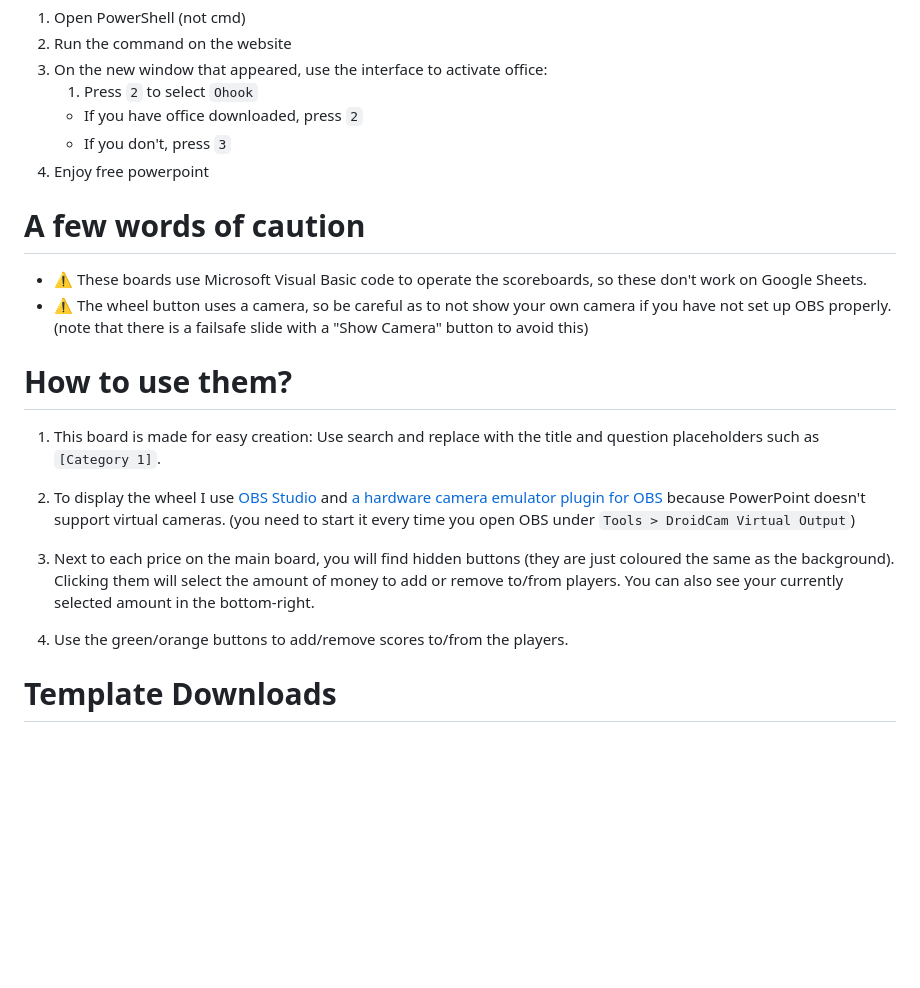
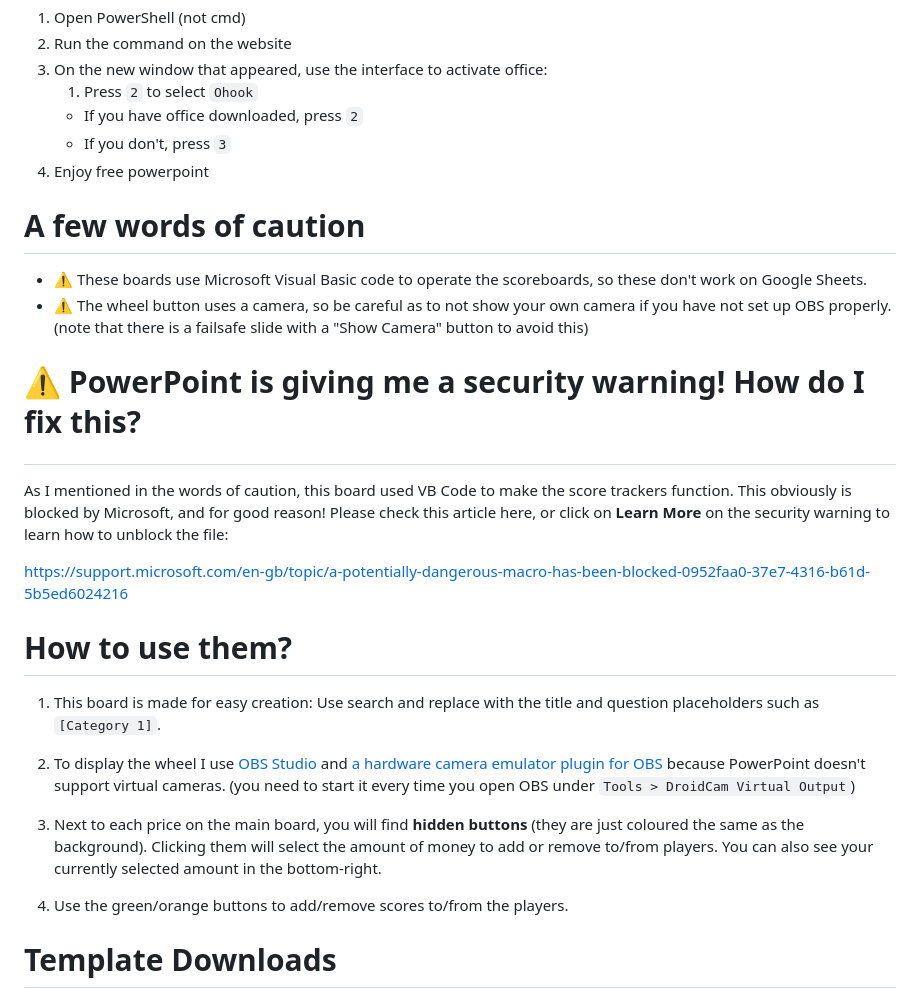
Before and after one commit to LeoCx1000/leo.might-be.gay, a Markdown page: weblog/2026/01-18-hidden-jeopardy-templates.md, the part around the change. Drawn GitHub-style; blank space fills up the shorter version.

Commit message:
Security Warning PSA

```diff
--- a/weblog/2026/01-18-hidden-jeopardy-templates.md
+++ b/weblog/2026/01-18-hidden-jeopardy-templates.md
@@ -14,10 +14,16 @@ You can get powerpoint for free using the MassGrave activation scripts at [massg
     - If you don't, press `3`
 4. Enjoy free powerpoint
 
-
 # A few words of caution
 - ⚠️ These boards use Microsoft Visual Basic code to operate the scoreboards, so these don't work on Google Sheets.
 - ⚠️ The wheel button uses a camera, so be careful as to not show your own camera if you have not set up OBS properly. (note that there is a failsafe slide with a "Show Camera" button to avoid this)
+
+# <p style="color: red; font-weight: bold">⚠️ PowerPoint is giving me a security warning! How do I fix this?</p>
+
+As I mentioned in the words of caution, this board used VB Code to make the score trackers function. This obviously is blocked by Microsoft, and for good reason! Please check this article here, or click on **Learn More** on the security warning to learn how to unblock the file:
+
+https://support.microsoft.com/en-gb/topic/a-potentially-dangerous-macro-has-been-blocked-0952faa0-37e7-4316-b61d-5b5ed6024216
+
 
 # How to use them?
 
@@ -25,7 +31,7 @@ You can get powerpoint for free using the MassGrave activation scripts at [massg
 
 2. To display the wheel I use [OBS Studio](https://obsproject.com/) and [a hardware camera emulator plugin for OBS](https://github.com/dev47apps/droidcam-obs-virtual-output) because PowerPoint doesn't support virtual cameras. (you need to start it every time you open OBS under `Tools > DroidCam Virtual Output`)
 
-3. Next to each price on the main board, you will find hidden buttons (they are just coloured the same as the background). Clicking them will select the amount of money to add or remove to/from players. You can also see your currently selected amount in the bottom-right.
+3. Next to each price on the main board, you will find **hidden buttons** (they are just coloured the same as the background). Clicking them will select the amount of money to add or remove to/from players. You can also see your currently selected amount in the bottom-right.
 
 4. Use the green/orange buttons to add/remove scores to/from the players.
 
```
